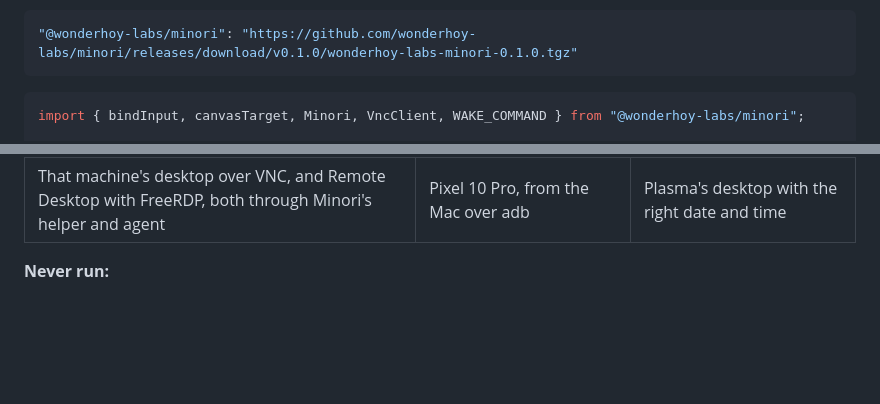
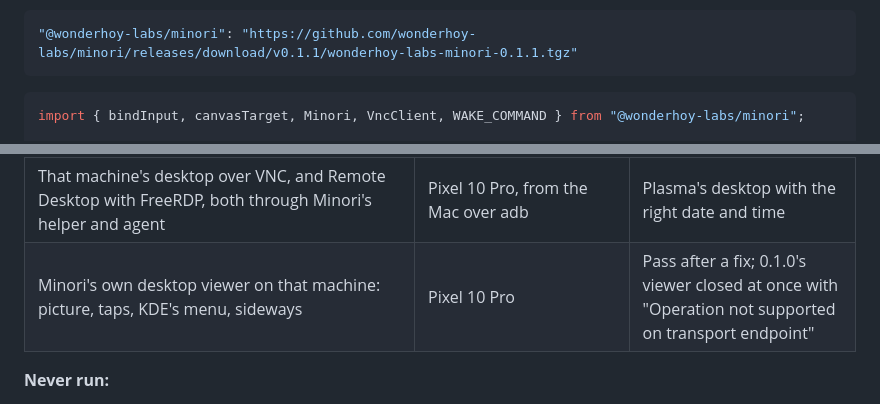
Before and after one commit to wonderhoy-labs/minori, a Markdown page: README.md, 2 parts joined by grey strips. Rendered like a GitHub page; blank space fills up the shorter version.

````diff
--- a/README.md
+++ b/README.md
@@ -155,7 +161,7 @@ machines, start and stop them, read their ports, and open a guest port, the cons
 draws a machine's desktop on a canvas, with mouse and keyboard. It has no dependencies; add it by the release's URL:
 
 ```json
-"@wonderhoy-labs/minori": "https://github.com/wonderhoy-labs/minori/releases/download/v0.1.0/wonderhoy-labs-minori-0.1.0.tgz"
+"@wonderhoy-labs/minori": "https://github.com/wonderhoy-labs/minori/releases/download/v0.1.1/wonderhoy-labs-minori-0.1.1.tgz"
 ```
 
 ```ts
@@ -206,6 +212,7 @@ debug build's demo backend pointed at real guests: Debian 13 in QEMU, and Debian
 | AVF: Debian 13 boots, console login, the agent comes up from cloud-init, SSH over vsock           | Pixel 10 Pro                                | Pass   |
 | **KDE Plasma from the store on AVF**: download, first boot, internet through Minori (apt fetched about 1,400 packages over HTTPS), desktop ready in about 14 minutes | Pixel 10 Pro, on Wi-Fi | Pass |
 | That machine's desktop over VNC, and Remote Desktop with FreeRDP, both through Minori's helper and agent | Pixel 10 Pro, from the Mac over adb | Plasma's desktop with the right date and time |
+| Minori's own desktop viewer on that machine: picture, taps, KDE's menu, sideways                  | Pixel 10 Pro                                | Pass after a fix; 0.1.0's viewer closed at once with "Operation not supported on transport endpoint" |
 
 **Never run:**
 
````
Also changed, not shown: other parts of README.md (+12 -6 lines), docs/roadmap.md (+12 -15 lines), docs/screenshots/desktop.png (added), docs/screenshots/machine.png, docs/screenshots/machines.png (added), docs/screenshots/store-item.png (added), docs/screenshots/store.png (added), 4 other files.
